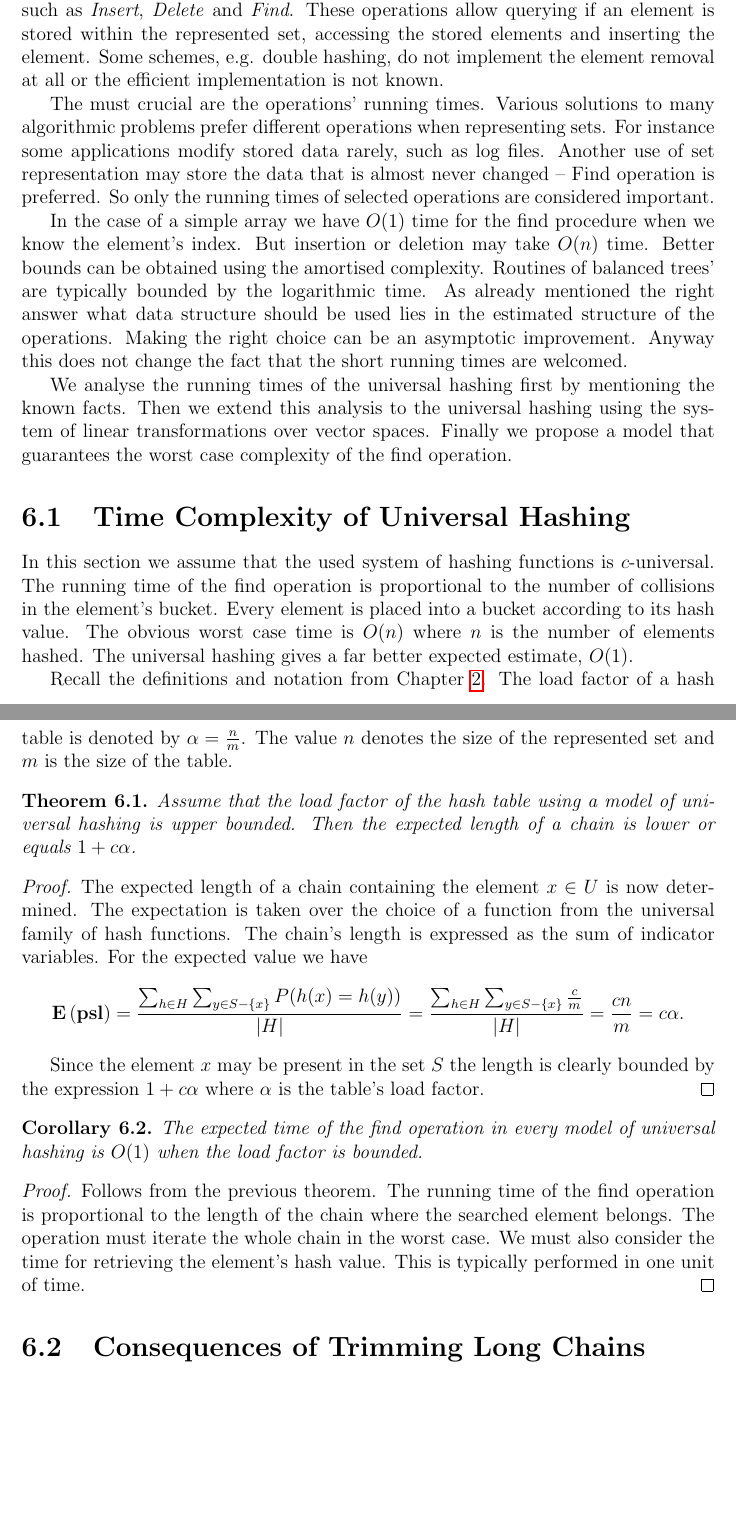
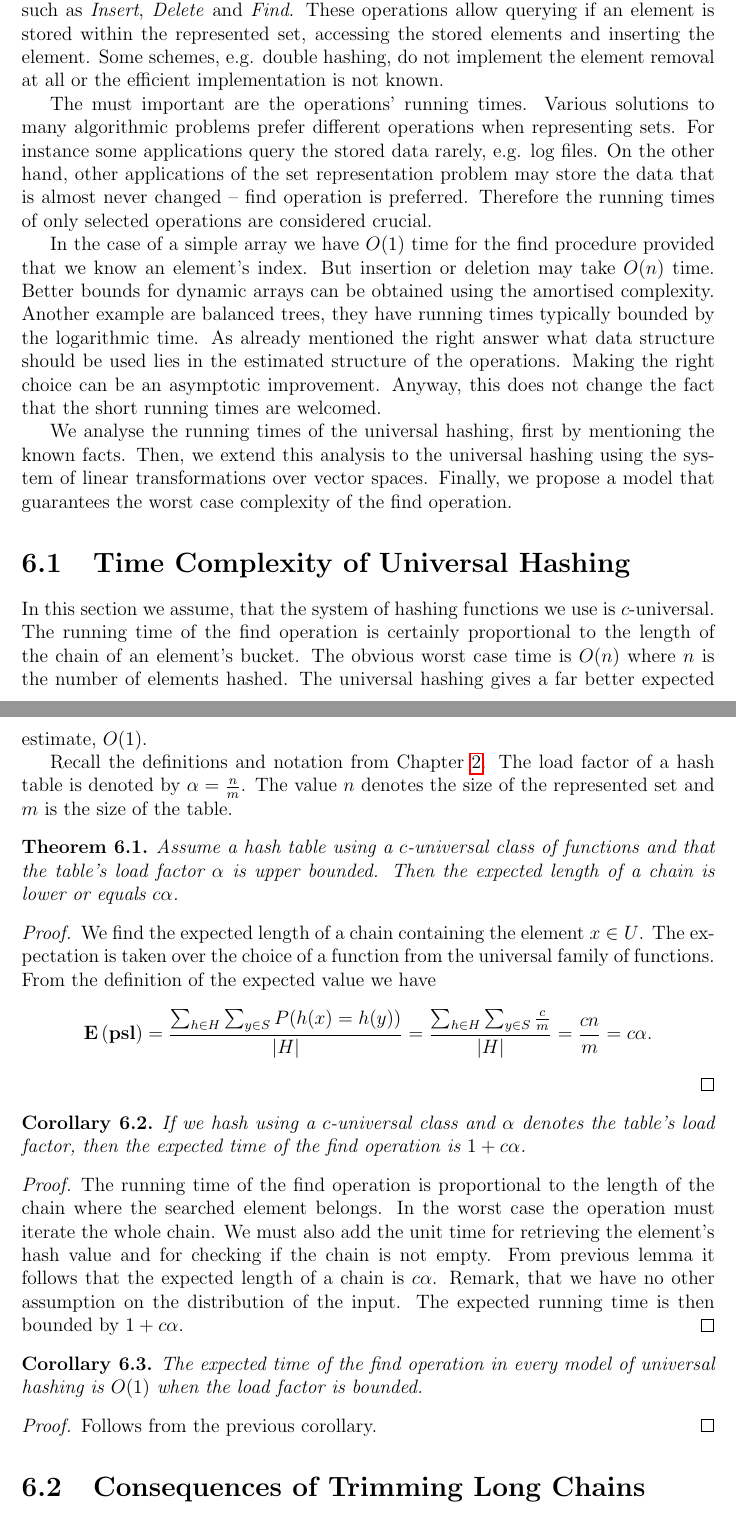
Before and after one commit to babky/hashing, a LaTeX thesis (text/text.tex, which reads text/amortised_complexity.tex): two parts of pages 69 and 70 of 97, joined at a grey line, cut so that both start at the same text, the shorter picture padded with empty space. Compiled offline with pdfLaTeX.

Commit message:
+ Opravy.

```diff
--- a/text/amortised_complexity.tex
+++ b/text/amortised_complexity.tex
@@ -1,32 +1,35 @@
 \chapter{The Model of Universal Hashing}
 \label{chapter-proposed-model}
 
-% TODO: ktore schemy nevedia delete, alebo nie je znamene, zmienit dynamizaciu
 The hashing scheme we propose later in this chapter is a solution to the set representation problem. Solution of this problems usually provide some basic operations such as \emph{Insert}, \emph{Delete} and \emph{Find}. These operations allow querying if an element is stored within the represented set, accessing the stored elements and inserting the element. Some schemes, e.g. double hashing, do not implement the element removal at all or the efficient implementation is not known.
 
-% TODO: definicia vahovo vyvazeneho stromu.
-The must crucial are the operations' running times. Various solutions to many algorithmic problems prefer different operations when representing sets. For instance some applications modify stored data rarely, such as log files. Another use of set representation may store the data that is almost never changed -- Find operation is preferred. So only the running times of selected operations are considered important.
+The must important are the operations' running times. Various solutions to many algorithmic problems prefer different operations when representing sets. For instance some applications query the stored data rarely, e.g. log files. On the other hand, other applications of the set representation problem may store the data that is almost never changed -- find operation is preferred. Therefore the running times of only selected operations are considered crucial.
 
-In the case of a simple array we have $O(1)$ time for the find procedure when we know the element's index. But insertion or deletion may take $O(n)$ time. Better bounds can be obtained using the amortised complexity. Routines of balanced trees' are typically bounded by the logarithmic time. As already mentioned the right answer what data structure should be used lies in the estimated structure of the operations. Making the right choice can be an asymptotic improvement. Anyway this does not change the fact that the short running times are welcomed.
+In the case of a simple array we have $O(1)$ time for the find procedure provided that we know an element's index. But insertion or deletion may take $O(n)$ time. Better bounds for dynamic arrays can be obtained using the amortised complexity. Another example are balanced trees, they have running times typically bounded by the logarithmic time. As already mentioned the right answer what data structure should be used lies in the estimated structure of the operations. Making the right choice can be an asymptotic improvement. Anyway, this does not change the fact that the short running times are welcomed.
 
-We analyse the running times of the universal hashing first by mentioning the known facts. Then we extend this analysis to the universal hashing using the system of linear transformations over vector spaces. Finally we propose a model that guarantees the worst case complexity of the find operation.
+We analyse the running times of the universal hashing, first by mentioning the known facts. Then, we extend this analysis to the universal hashing using the system of linear transformations over vector spaces. Finally, we propose a model that guarantees the worst case complexity of the find operation.
 
 \section{Time Complexity of Universal Hashing}
-In this section we assume that the used system of hashing functions is $c$-universal. The running time of the find operation is proportional to the number of collisions in the element's bucket. Every element is placed into a bucket according to its hash value. The obvious worst case time is $O(n)$ where $n$ is the number of elements hashed. The universal hashing gives a far better expected estimate, $O(1)$.
+In this section we assume, that the system of hashing functions we use is $c$-universal. The running time of the find operation is certainly proportional to the length of the chain of an element's bucket. The obvious worst case time is $O(n)$ where $n$ is the number of elements hashed. The universal hashing gives a far better expected estimate, $O(1)$.
 
 Recall the definitions and notation from Chapter \ref{chapter-hashing}. The load factor of a hash table is denoted by $\alpha = \frac{n}{m}$. The value $n$ denotes the size of the represented set and $m$ is the size of the table.
 
 \begin{theorem}
 \label{theorem-expected-chain-length-universal}
-Assume that the load factor of the hash table using a model of universal hashing is upper bounded. Then the expected length of a chain is lower or equals $1 + c \alpha$.
+Assume a hash table using a $c$-universal class of functions and that the table's load factor $\alpha$ is upper bounded. Then the expected length of a chain is lower or equals $c \alpha$.
 \end{theorem}
 \begin{proof}
-The expected length of a chain containing the element $x \in U$ is now determined. The expectation is taken over the choice of a function from the universal family of hash functions. The chain's length is expressed as the sum of indicator variables. For the expected value we have
+We find the expected length of a chain containing the element $x \in U$. The expectation is taken over the choice of a function from the universal family of functions. From the definition of the expected value we have
 \begin{displaymath}
-\Expect{\psl} = \frac{\sum\displaylimits_{h \in H} \sum\displaylimits_{y \in S - \lbrace x \rbrace} P(h(x) = h(y))}{|H|} = \frac{\sum\displaylimits_{h \in H} \sum\displaylimits_{y \in S - \lbrace x \rbrace} \frac{c}{m}}{|H|} = \frac{cn}{m} = c \alpha \text{.}
+\Expect{\psl} = \frac{\sum\displaylimits_{h \in H} \sum\displaylimits_{y \in S} P(h(x) = h(y))}{|H|} = \frac{\sum\displaylimits_{h \in H} \sum\displaylimits_{y \in S} \frac{c}{m}}{|H|} = \frac{cn}{m} = c \alpha \text{.}
 \end{displaymath}
+\end{proof}
 
-Since the element $x$ may be present in the set $S$ the length is clearly bounded by the expression $1 + c\alpha$ where $\alpha$ is the table's load factor.
+\begin{corollary}
+If we hash using a $c$-universal class and $\alpha$ denotes the table's load factor, then the expected time of the find operation is $1 + c\alpha$.
+\end{corollary}
+\begin{proof}
+The running time of the find operation is proportional to the length of the chain where the searched element belongs. In the worst case the operation must iterate the whole chain. We must also add the unit time for retrieving the element's hash value and for checking if the chain is not empty. From previous lemma it follows that the expected length of a chain is $c\alpha$. Remark, that we have no other assumption on the distribution of the input. The expected running time is then bounded by $1 + c\alpha$.
 \end{proof}
 
 \begin{corollary}
@@ -34,7 +37,7 @@ Since the element $x$ may be present in the set $S$ the length is clearly bounde
 The expected time of the find operation in every model of universal hashing is $O(1)$ when the load factor is bounded.
 \end{corollary}
 \begin{proof}
-Follows from the previous theorem. The running time of the find operation is proportional to the length of the chain where the searched element belongs. The operation must iterate the whole chain in the worst case. We must also consider the time for retrieving the element's hash value. This is typically performed in one unit of time.
+Follows from the previous corollary.
 \end{proof}
 
 \section{Consequences of Trimming Long Chains}
```
Also changed, not shown: text/hashing.tex (+1 -1 lines).
